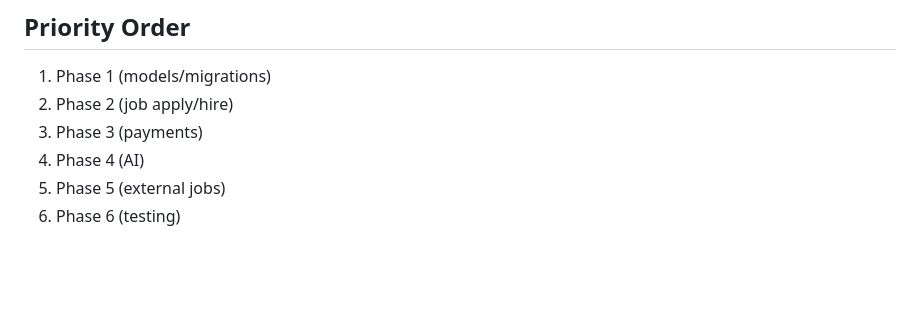
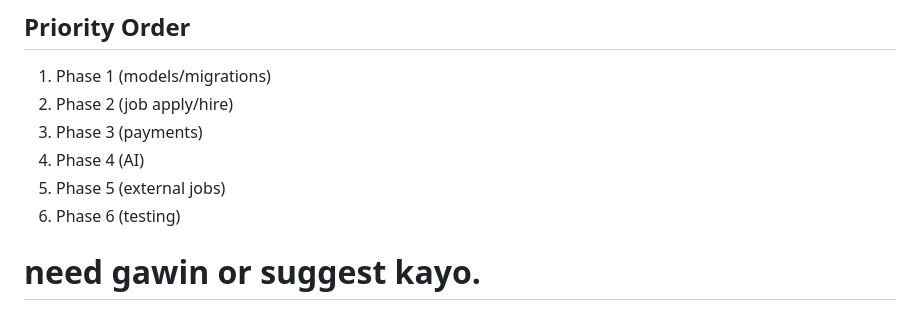
Before and after one commit to haruto-web/ai-job-recommendation, a Markdown page: TODO.md, the part around the change. Rendered like a GitHub page; blank space fills up the shorter version.

```diff
--- a/TODO.md
+++ b/TODO.md
@@ -76,3 +76,6 @@ This TODO outlines the step-by-step flow to implement missing features: AI integ
 4. Phase 4 (AI)
 5. Phase 5 (external jobs)
 6. Phase 6 (testing)
+
+
+#  need gawin or suggest kayo.
```
